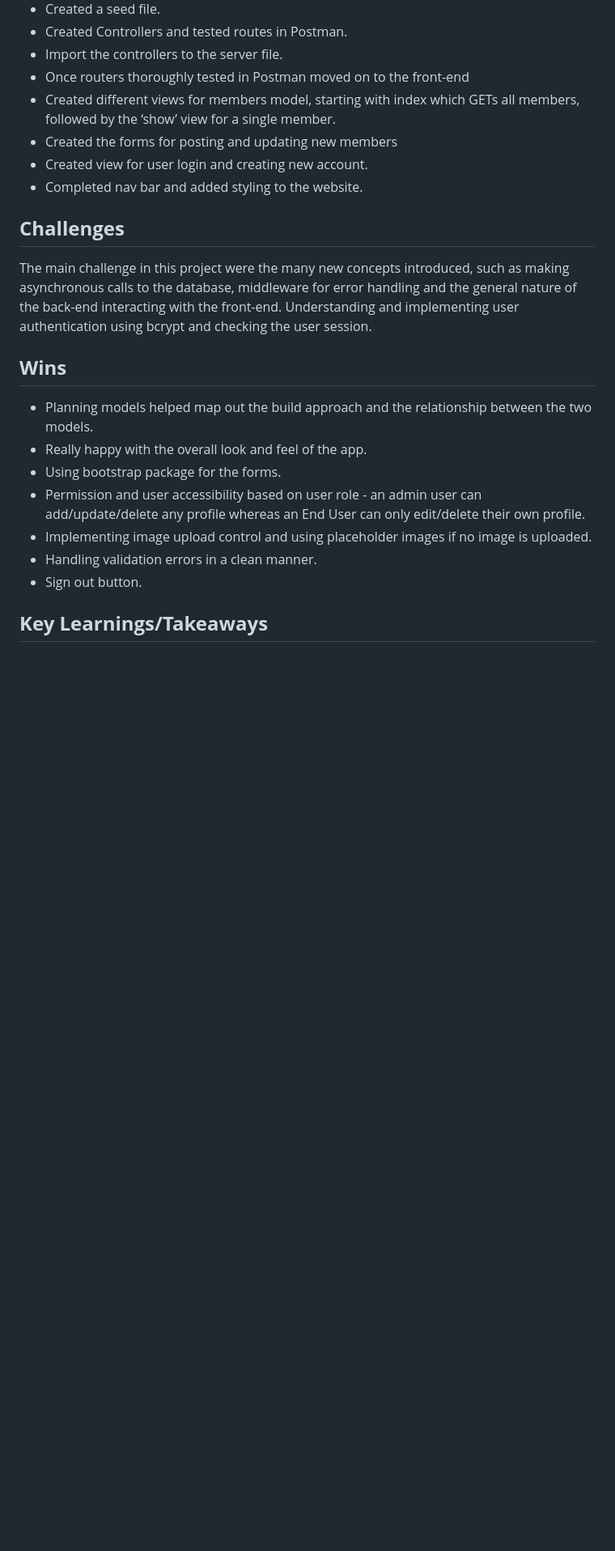
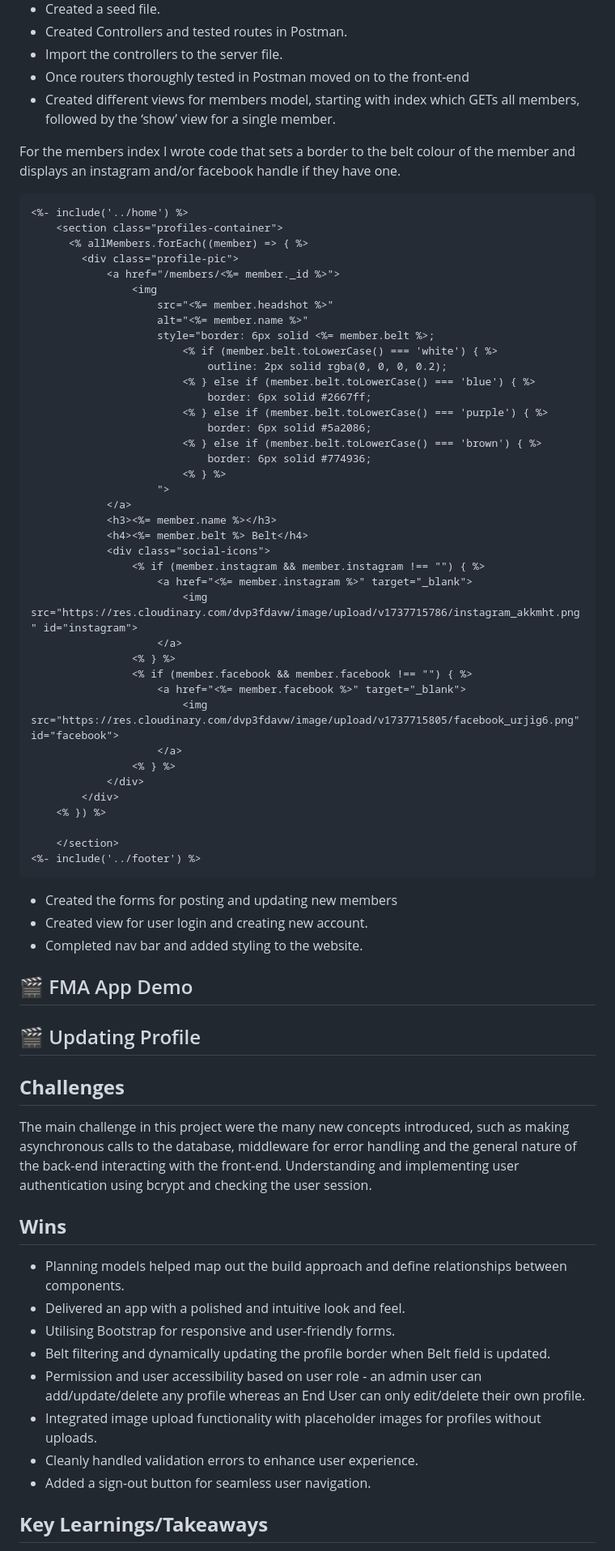
Before and after one commit to Kam-Gemini/FMA-Members-App, a Markdown page: README.md, the part around the change printed below. Shown: that part at 81% size. GitHub-like rendering; blank space fills up the shorter version.

````diff
--- a/README.md
+++ b/README.md
@@ -68,9 +68,57 @@ Having decided to build a jiu-jitsu app based on member profiles at my club I we
 * Import the controllers to the server file.
 * Once routers thoroughly tested in Postman moved on to the front-end
 * Created different views for members model, starting with index which GETs all members, followed by the ‘show’ view for a single member.
+
+For the members index I wrote code that sets a border to the belt colour of the member and displays an instagram and/or facebook handle if they have one.
+
+```
+<%- include('../home') %>
+    <section class="profiles-container">
+      <% allMembers.forEach((member) => { %>
+        <div class="profile-pic">
+            <a href="/members/<%= member._id %>">
+                <img
+                    src="<%= member.headshot %>"
+                    alt="<%= member.name %>"
+                    style="border: 6px solid <%= member.belt %>;
+                        <% if (member.belt.toLowerCase() === 'white') { %>
+                            outline: 2px solid rgba(0, 0, 0, 0.2);
+                        <% } else if (member.belt.toLowerCase() === 'blue') { %>
+                            border: 6px solid #2667ff;
+                        <% } else if (member.belt.toLowerCase() === 'purple') { %>
+                            border: 6px solid #5a2086;
+                        <% } else if (member.belt.toLowerCase() === 'brown') { %>
+                            border: 6px solid #774936;
+                        <% } %>
+                    ">
+            </a>
+            <h3><%= member.name %></h3>
+            <h4><%= member.belt %> Belt</h4>
+            <div class="social-icons">
+                <% if (member.instagram && member.instagram !== "") { %>
+                    <a href="<%= member.instagram %>" target="_blank">
+                        <img src="https://res.cloudinary.com/dvp3fdavw/image/upload/v1737715786/instagram_akkmht.png" id="instagram">
+                    </a>
+                <% } %>
+                <% if (member.facebook && member.facebook !== "") { %>
+                    <a href="<%= member.facebook %>" target="_blank">
+                        <img src="https://res.cloudinary.com/dvp3fdavw/image/upload/v1737715805/facebook_urjig6.png" id="facebook">
+                    </a>
+                <% } %>
+            </div>
+        </div>
+    <% }) %>
+
+    </section>
+<%- include('../footer') %>
+```
 * Created the forms for posting and updating new members
 * Created view for user login and creating new account.
 * Completed nav bar and added styling to the website.
+
+## 🎬 FMA App Demo
+
+## 🎬 Updating Profile
 
 ## **Challenges**
 
@@ -78,13 +126,14 @@ The main challenge in this project were the many new concepts introduced, such a
 
 ## **Wins**
 
-* Planning models helped map out the build approach and the relationship between the two models.
-* Really happy with the overall look and feel of the app.
-* Using bootstrap package for the forms.
+* Planning models helped map out the build approach and define relationships between components.
+* Delivered an app with a polished and intuitive look and feel.
+* Utilising Bootstrap for responsive and user-friendly forms.
+* Belt filtering and dynamically updating the profile border when Belt field is updated.
 * Permission and user accessibility based on user role \- an admin user can add/update/delete any profile whereas an End User can only edit/delete their own profile.
-* Implementing image upload control and using placeholder images if no image is uploaded.
-* Handling validation errors in a clean manner.
-* Sign out button.
+* Integrated image upload functionality with placeholder images for profiles without uploads.
+* Cleanly handled validation errors to enhance user experience.
+* Added a sign-out button for seamless user navigation.
 
 ## **Key Learnings/Takeaways**
 
````
Also changed, not shown: other parts of README.md (+3 -3 lines).
